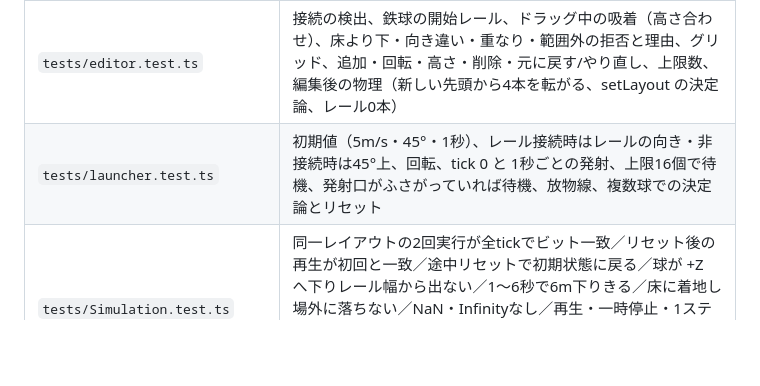
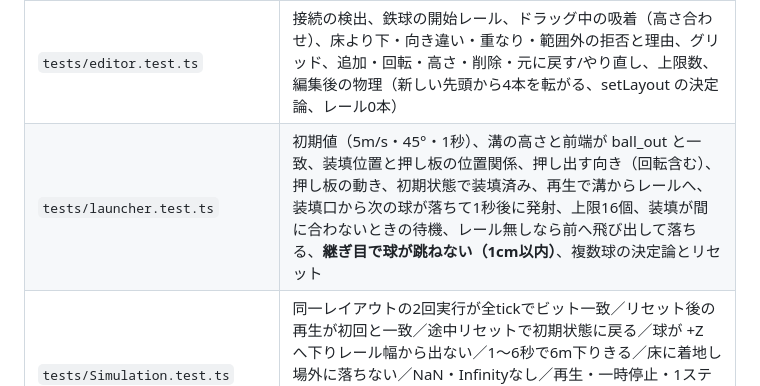
Before and after one commit to mamochi-ai/BUGWORKS, a Markdown page: docs/TEST_PLAN.md, the part around the change. GitHub-like rendering; blank space fills up the shorter version.

```diff
--- a/docs/TEST_PLAN.md
+++ b/docs/TEST_PLAN.md
@@ -9,7 +9,7 @@
 | `tests/FixedStepClock.test.ts` | 120Hz であること。描画FPS（30〜144）に依らず1秒=120tick。補間係数、長時間停止後の上限、速度倍率、不正値 |
 | `tests/railGeometry.test.ts` | レール定義が devices.v0.1.json と一致。連結ポートの座標一致。Y回転の向き。slopeMeters の反映 |
 | `tests/editor.test.ts` | 接続の検出、鉄球の開始レール、ドラッグ中の吸着（高さ合わせ）、床より下・向き違い・重なり・範囲外の拒否と理由、グリッド、追加・回転・高さ・削除・元に戻す/やり直し、上限数、編集後の物理（新しい先頭から4本を転がる、setLayout の決定論、レール0本） |
-| `tests/launcher.test.ts` | 初期値（5m/s・45°・1秒）、レール接続時はレールの向き・非接続時は45°上、回転、tick 0 と 1秒ごとの発射、上限16個で待機、発射口がふさがっていれば待機、放物線、複数球での決定論とリセット |
+| `tests/launcher.test.ts` | 初期値（5m/s・45°・1秒）、溝の高さと前端が ball_out と一致、装填位置と押し板の位置関係、押し出す向き（回転含む）、押し板の動き、初期状態で装填済み、再生で溝からレールへ、装填口から次の球が落ちて1秒後に発射、上限16個、装填が間に合わないときの待機、レール無しなら前へ飛び出して落ちる、**継ぎ目で球が跳ねない（1cm以内）**、複数球の決定論とリセット |
 | `tests/Simulation.test.ts` | 同一レイアウトの2回実行が全tickでビット一致／リセット後の再生が初回と一致／途中リセットで初期状態に戻る／球が +Z へ下りレール幅から出ない／1〜6秒で6m下りきる／床に着地し場外に落ちない／NaN・Infinityなし／再生・一時停止・1ステップ・リセットの状態遷移／**描画FPSが違っても同tick数なら同状態**（描画と物理の分離）／再生→停止→リセットの反復で破綻しない |
 
 ルール：
```
Also changed, not shown: README.md (+2 -2 lines), docs/SPEC_GAPS.md (+1 -1 lines).
